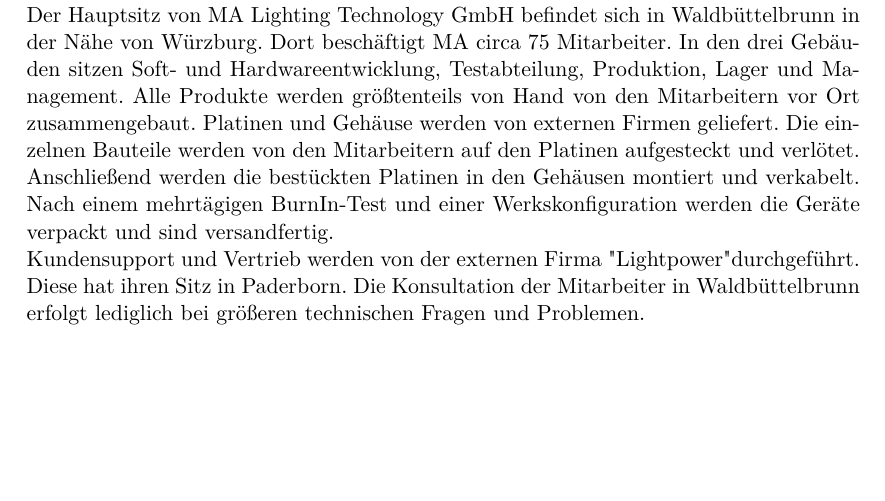
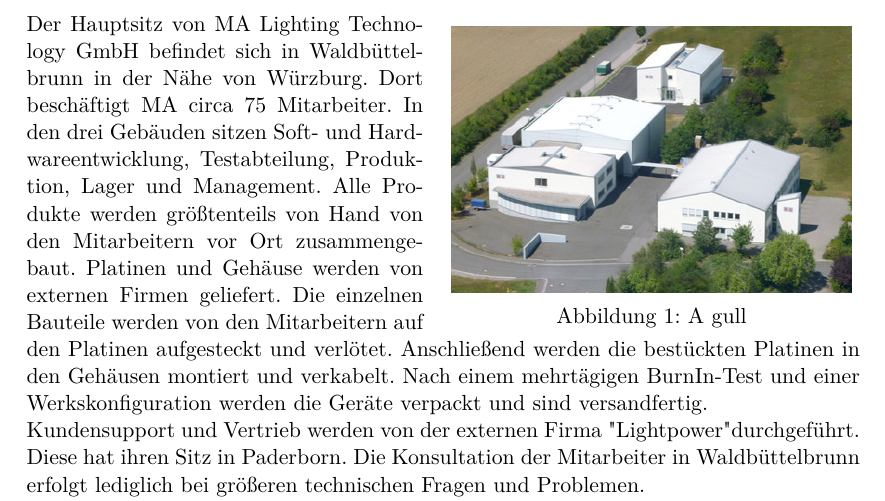
Before and after one commit to oliverdotbecker/spectralDemo, a LaTeX thesis (thesis/theDoc.TeX): part of page 5 of 14, cut so that both start at the same text, the shorter picture padded with empty space. Compiled offline with pdfLaTeX.

Commit message:
Added floating image

```diff
--- a/thesis/theDoc.TeX
+++ b/thesis/theDoc.TeX
@@ -85,6 +85,15 @@
 In der Referenzliste von MA findet man viele große internationale Theater und Opernhäuser, Bands
 von AC/DC über Sting bis U2, die Eröffnungsfeier der Olympischen Spiele, der Eurovision Song
 Contest 2013 oder die Lichtinstallation zum 25. Jahrestag des Falls der Berliner Mauer 2014.\\
+\begin{wrapfigure}{r}{0.5\textwidth}
+    \vspace{-20pt}
+    \begin{center}
+      \includegraphics[width=0.48\textwidth]{images/csm_MA_building_WBB.jpg}
+    \end{center}
+    \vspace{-20pt}
+    \caption{A gull}
+    \vspace{-10pt}
+  \end{wrapfigure}
 Der Hauptsitz von MA Lighting Technology GmbH
 befindet sich in Waldbüttelbrunn in der Nähe von
 Würzburg. Dort beschäftigt MA circa 75 Mitarbeiter. In
```
Also changed, not shown: thesis/images/csm_MA_building_WBB.jpg (added), thesis/images/logo.png (renamed from thesis/logo.png), thesis/theDoc.TeX (2 more changed lines).
